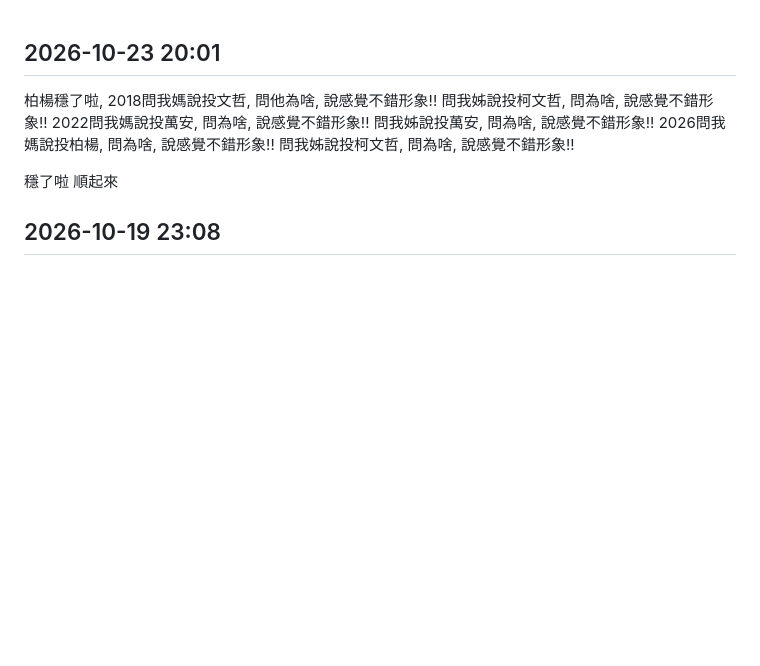
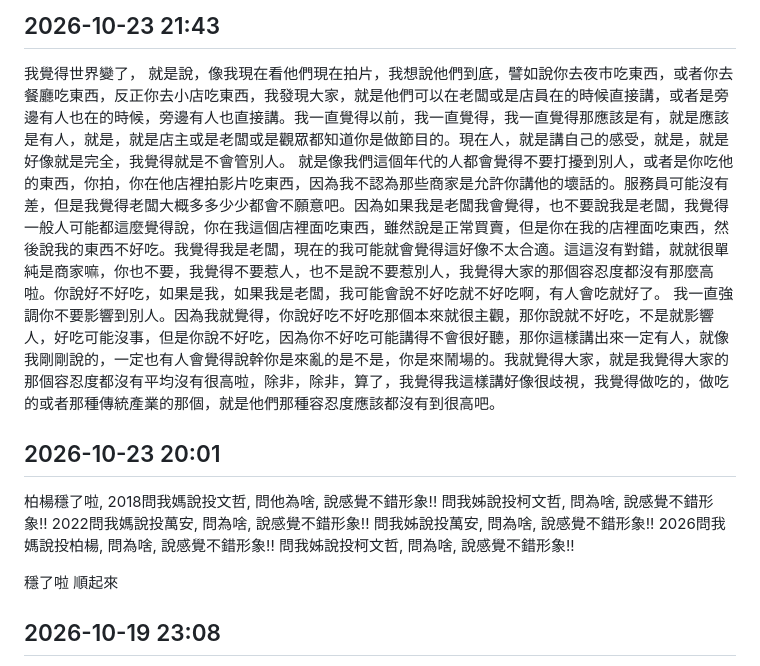
Before and after one commit to divynslin/notes, a Markdown page: _src/動態/2026.md, the part around the change. GitHub-like rendering; blank space fills up the shorter version.

Commit message:
新增動態 2026-10-23 21:43

```diff
--- a/_src/動態/2026.md
+++ b/_src/動態/2026.md
@@ -1,3 +1,6 @@
+## 2026-10-23 21:43
+我覺得世界變了， 就是說，像我現在看他們現在拍片，我想說他們到底，譬如說你去夜市吃東西，或者你去餐廳吃東西，反正你去小店吃東西，我發現大家，就是他們可以在老闆或是店員在的時候直接講，或者是旁邊有人也在的時候，旁邊有人也直接講。我一直覺得以前，我一直覺得，我一直覺得那應該是有，就是應該是有人，就是，就是店主或是老闆或是觀眾都知道你是做節目的。現在人，就是講自己的感受，就是，就是好像就是完全，我覺得就是不會管別人。 就是像我們這個年代的人都會覺得不要打擾到別人，或者是你吃他的東西，你拍，你在他店裡拍影片吃東西，因為我不認為那些商家是允許你講他的壞話的。服務員可能沒有差，但是我覺得老闆大概多多少少都會不願意吧。因為如果我是老闆我會覺得，也不要說我是老闆，我覺得一般人可能都這麼覺得說，你在我這個店裡面吃東西，雖然說是正常買賣，但是你在我的店裡面吃東西，然後說我的東西不好吃。我覺得我是老闆，現在的我可能就會覺得這好像不太合適。這這沒有對錯，就就很單純是商家嘛，你也不要，我覺得不要惹人，也不是說不要惹別人，我覺得大家的那個容忍度都沒有那麼高啦。你說好不好吃，如果是我，如果我是老闆，我可能會說不好吃就不好吃啊，有人會吃就好了。 我一直強調你不要影響到別人。因為我就覺得，你說好吃不好吃那個本來就很主觀，那你說就不好吃，不是就影響人，好吃可能沒事，但是你說不好吃，因為你不好吃可能講得不會很好聽，那你這樣講出來一定有人，就像我剛剛說的，一定也有人會覺得說幹你是來亂的是不是，你是來鬧場的。我就覺得大家，就是我覺得大家的那個容忍度都沒有平均沒有很高啦，除非，除非，算了，我覺得我這樣講好像很歧視，我覺得做吃的，做吃的或者那種傳統產業的那個，就是他們那種容忍度應該都沒有到很高吧。
+
 ## 2026-10-23 20:01
 柏楊穩了啦,
 2018問我媽說投文哲, 問他為啥, 說感覺不錯形象!!
```
